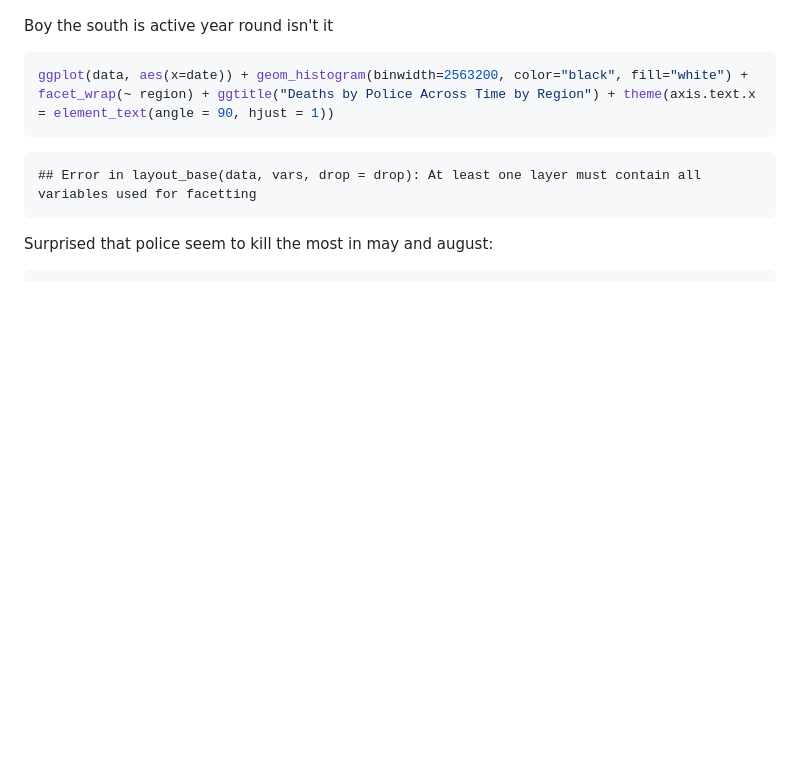
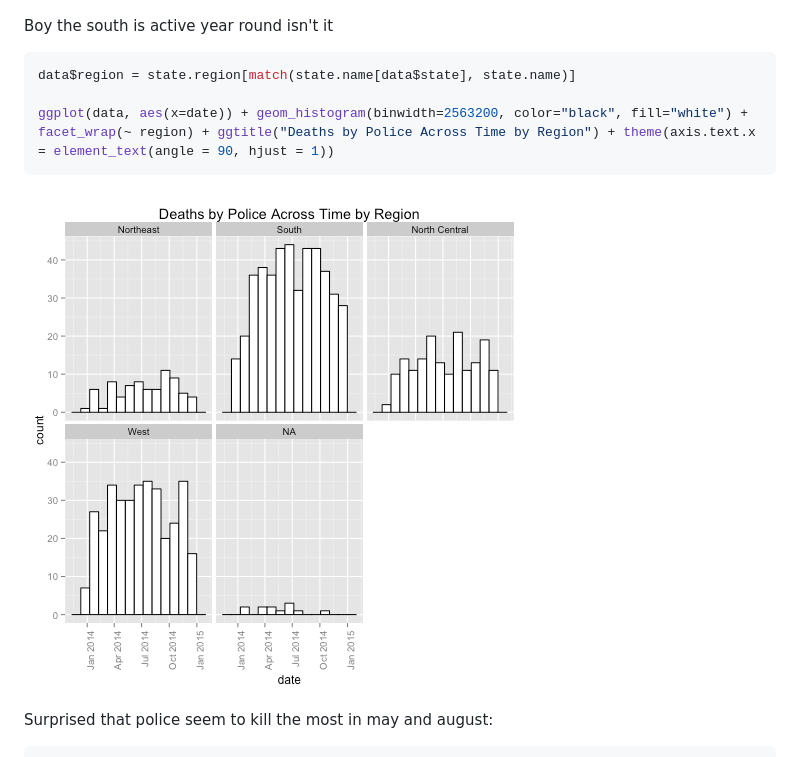
Before and after one commit to earino/killed_by_police, a Markdown page: README.md, the part around the change. GitHub-like rendering; pictures changed too: figure/unnamed-chunk-6-1.png (added); blank space fills up the shorter version.

Commit message:
fixed deaths by time by region

````diff
--- a/README.md
+++ b/README.md
@@ -179,12 +179,12 @@ Boy the south is active year round isn't it
 
 
 ```r
+data$region = state.region[match(state.name[data$state], state.name)]
+
 ggplot(data, aes(x=date)) + geom_histogram(binwidth=2563200, color="black", fill="white") + facet_wrap(~ region) + ggtitle("Deaths by Police Across Time by Region") + theme(axis.text.x = element_text(angle = 90, hjust = 1))
 ```
 
-```
-## Error in layout_base(data, vars, drop = drop): At least one layer must contain all variables used for facetting
-```
+![plot of chunk unnamed-chunk-6](figure/unnamed-chunk-6-1.png)
 
 Surprised that police seem to kill the most in may and august:
 
````
Also changed, not shown: 2 other files.
